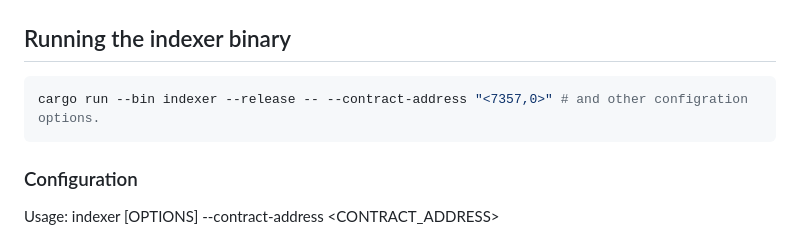
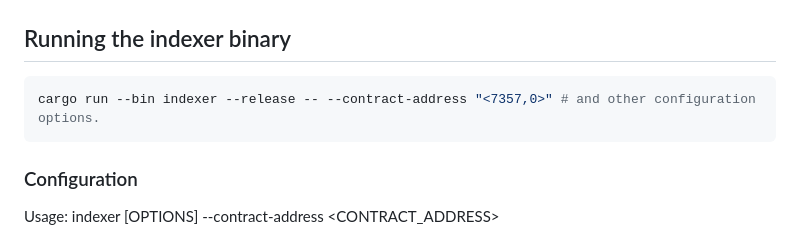
Before and after one commit to Concordium/concordium-governance-committee-voting, a Markdown page: election-server/README.md, the part around the change. Rendered like a GitHub page.

Commit message:
Fix typo.

````diff
--- a/election-server/README.md
+++ b/election-server/README.md
@@ -60,7 +60,7 @@ http --contract-address "<7551,0>"
 ## Running the indexer binary
 
 ```bash
-cargo run --bin indexer --release -- --contract-address "<7357,0>" # and other configration options.
+cargo run --bin indexer --release -- --contract-address "<7357,0>" # and other configuration options.
 ```
 
 ### Configuration
````
